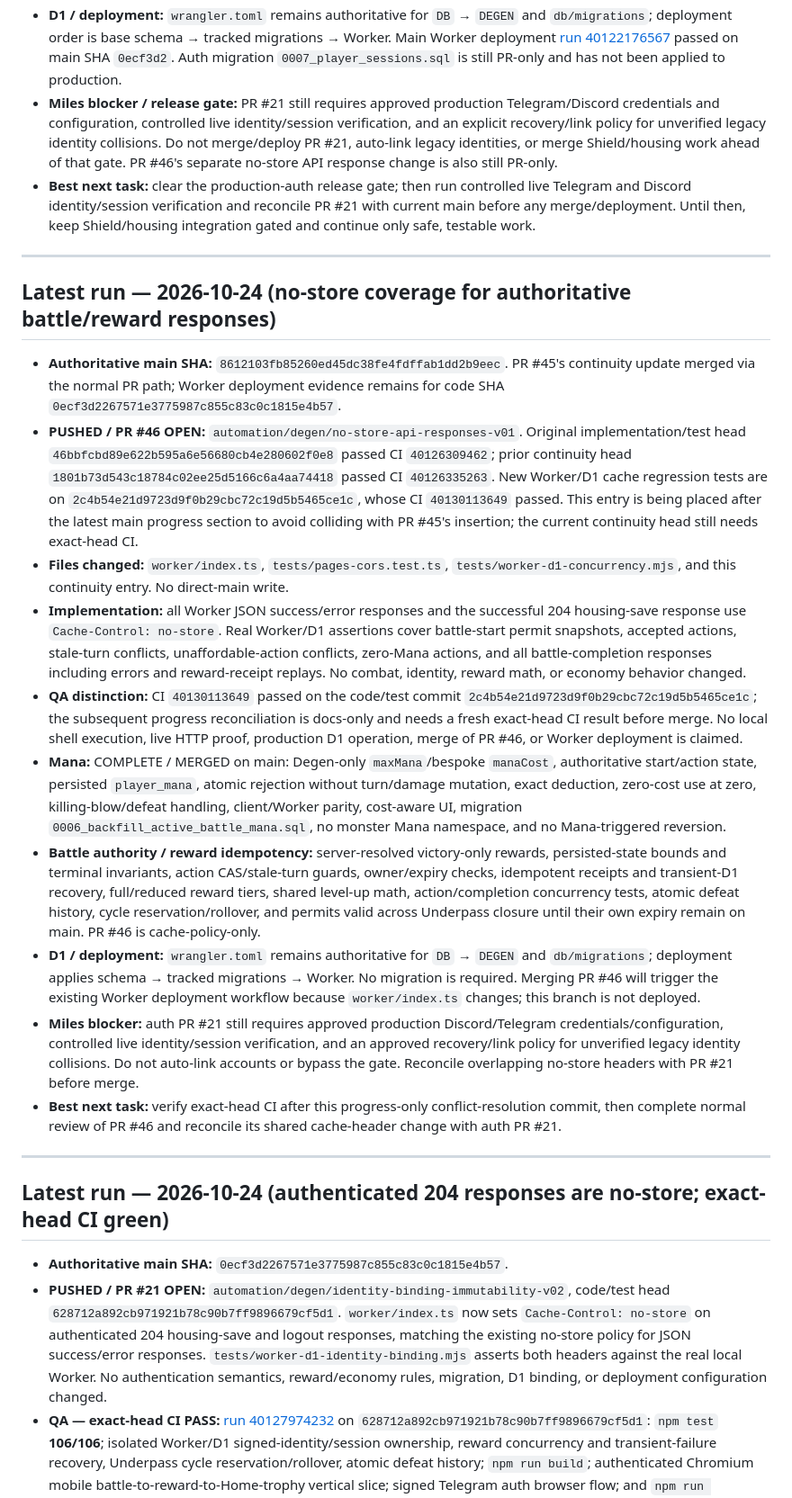
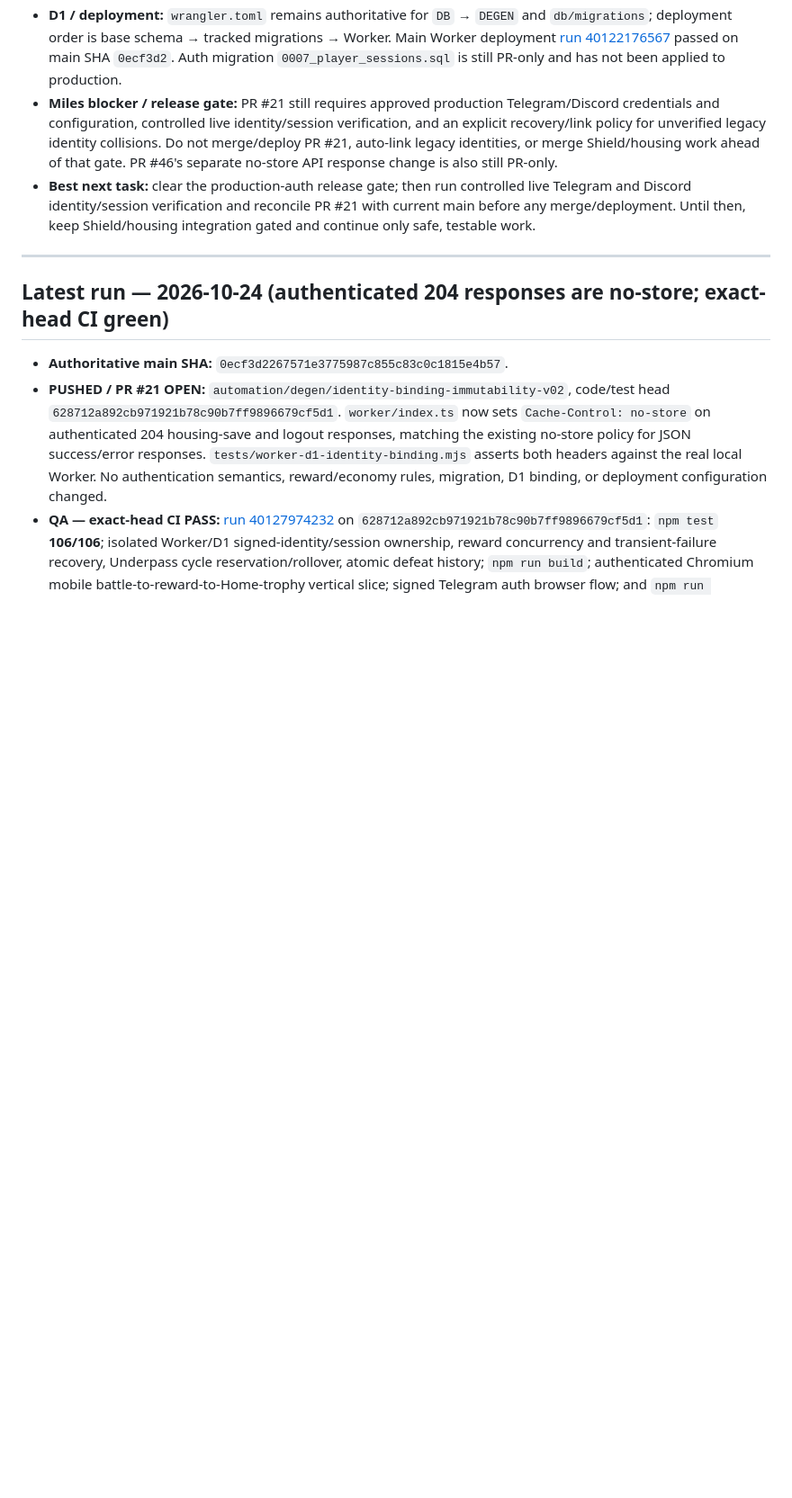
Before and after one commit to milesgoeswildtv/DEGEN, a Markdown page: AUTONOMOUS_PROGRESS.md, the part around the change. Shown at 90% size. Drawn GitHub-style; blank space fills up the shorter version.

Commit message:
docs: align no-store branch with latest main progress

```diff
--- a/AUTONOMOUS_PROGRESS.md
+++ b/AUTONOMOUS_PROGRESS.md
@@ -8,21 +8,6 @@
 - **D1 / deployment:** `wrangler.toml` remains authoritative for `DB` → `DEGEN` and `db/migrations`; deployment order is base schema → tracked migrations → Worker. Main Worker deployment [run 40122176567](https://github.com/milesgoeswildtv/DEGEN/actions/runs/40122176567) passed on main SHA `0ecf3d2`. Auth migration `0007_player_sessions.sql` is still PR-only and has not been applied to production.
 - **Miles blocker / release gate:** PR #21 still requires approved production Telegram/Discord credentials and configuration, controlled live identity/session verification, and an explicit recovery/link policy for unverified legacy identity collisions. Do not merge/deploy PR #21, auto-link legacy identities, or merge Shield/housing work ahead of that gate. PR #46's separate no-store API response change is also still PR-only.
 - **Best next task:** clear the production-auth release gate; then run controlled live Telegram and Discord identity/session verification and reconcile PR #21 with current main before any merge/deployment. Until then, keep Shield/housing integration gated and continue only safe, testable work.
-
----
-
-## Latest run — 2026-10-24 (no-store coverage for authoritative battle/reward responses)
-
-- **Authoritative main SHA:** `8612103fb85260ed45dc38fe4fdffab1dd2b9eec`. PR #45's continuity update merged via the normal PR path; Worker deployment evidence remains for code SHA `0ecf3d2267571e3775987c855c83c0c1815e4b57`.
-- **PUSHED / PR #46 OPEN:** `automation/degen/no-store-api-responses-v01`. Original implementation/test head `46bbfcbd89e622b595a6e56680cb4e280602f0e8` passed CI `40126309462`; prior continuity head `1801b73d543c18784c02ee25d5166c6a4aa74418` passed CI `40126335263`. New Worker/D1 cache regression tests are on `2c4b54e21d9723d9f0b29cbc72c19d5b5465ce1c`, whose CI `40130113649` passed. This entry is being placed after the latest main progress section to avoid colliding with PR #45's insertion; the current continuity head still needs exact-head CI.
-- **Files changed:** `worker/index.ts`, `tests/pages-cors.test.ts`, `tests/worker-d1-concurrency.mjs`, and this continuity entry. No direct-main write.
-- **Implementation:** all Worker JSON success/error responses and the successful 204 housing-save response use `Cache-Control: no-store`. Real Worker/D1 assertions cover battle-start permit snapshots, accepted actions, stale-turn conflicts, unaffordable-action conflicts, zero-Mana actions, and all battle-completion responses including errors and reward-receipt replays. No combat, identity, reward math, or economy behavior changed.
-- **QA distinction:** CI `40130113649` passed on the code/test commit `2c4b54e21d9723d9f0b29cbc72c19d5b5465ce1c`; the subsequent progress reconciliation is docs-only and needs a fresh exact-head CI result before merge. No local shell execution, live HTTP proof, production D1 operation, merge of PR #46, or Worker deployment is claimed.
-- **Mana:** COMPLETE / MERGED on main: Degen-only `maxMana`/bespoke `manaCost`, authoritative start/action state, persisted `player_mana`, atomic rejection without turn/damage mutation, exact deduction, zero-cost use at zero, killing-blow/defeat handling, client/Worker parity, cost-aware UI, migration `0006_backfill_active_battle_mana.sql`, no monster Mana namespace, and no Mana-triggered reversion.
-- **Battle authority / reward idempotency:** server-resolved victory-only rewards, persisted-state bounds and terminal invariants, action CAS/stale-turn guards, owner/expiry checks, idempotent receipts and transient-D1 recovery, full/reduced reward tiers, shared level-up math, action/completion concurrency tests, atomic defeat history, cycle reservation/rollover, and permits valid across Underpass closure until their own expiry remain on main. PR #46 is cache-policy-only.
-- **D1 / deployment:** `wrangler.toml` remains authoritative for `DB` → `DEGEN` and `db/migrations`; deployment applies schema → tracked migrations → Worker. No migration is required. Merging PR #46 will trigger the existing Worker deployment workflow because `worker/index.ts` changes; this branch is not deployed.
-- **Miles blocker:** auth PR #21 still requires approved production Discord/Telegram credentials/configuration, controlled live identity/session verification, and an approved recovery/link policy for unverified legacy identity collisions. Do not auto-link accounts or bypass the gate. Reconcile overlapping no-store headers with PR #21 before merge.
-- **Best next task:** verify exact-head CI after this progress-only conflict-resolution commit, then complete normal review of PR #46 and reconcile its shared cache-header change with auth PR #21.
 
 ---
 
```
